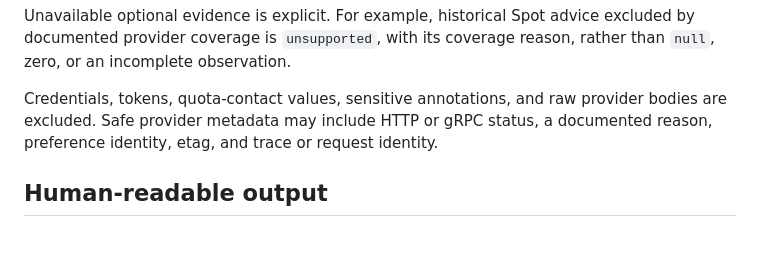
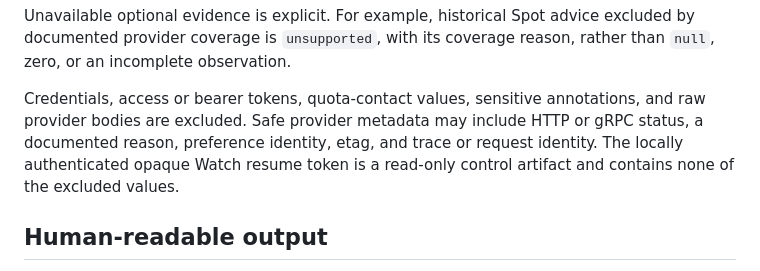
Before and after one commit to nisavid/cqmgr, a Markdown page: docs/status-output-watch-contracts.md, the part around one of its changes. Drawn GitHub-style; blank space fills up the shorter version.

```diff
--- a/docs/status-output-watch-contracts.md
+++ b/docs/status-output-watch-contracts.md
@@ -152,10 +152,11 @@ Unavailable optional evidence is explicit. For example, historical Spot
 advice excluded by documented provider coverage is `unsupported`, with its
 coverage reason, rather than `null`, zero, or an incomplete observation.
 
-Credentials, tokens, quota-contact values, sensitive annotations, and raw
-provider bodies are excluded. Safe provider metadata may include HTTP or gRPC
-status, a documented reason, preference identity, etag, and trace or request
-identity.
+Credentials, access or bearer tokens, quota-contact values, sensitive
+annotations, and raw provider bodies are excluded. Safe provider metadata may
+include HTTP or gRPC status, a documented reason, preference identity, etag, and
+trace or request identity. The locally authenticated opaque Watch resume token
+is a read-only control artifact and contains none of the excluded values.
 
 ## Human-readable output
 
```
Also changed, not shown: other parts of docs/status-output-watch-contracts.md (+53 -9 lines), docs/cli-tui-information-architecture.md (+34 -3 lines).
